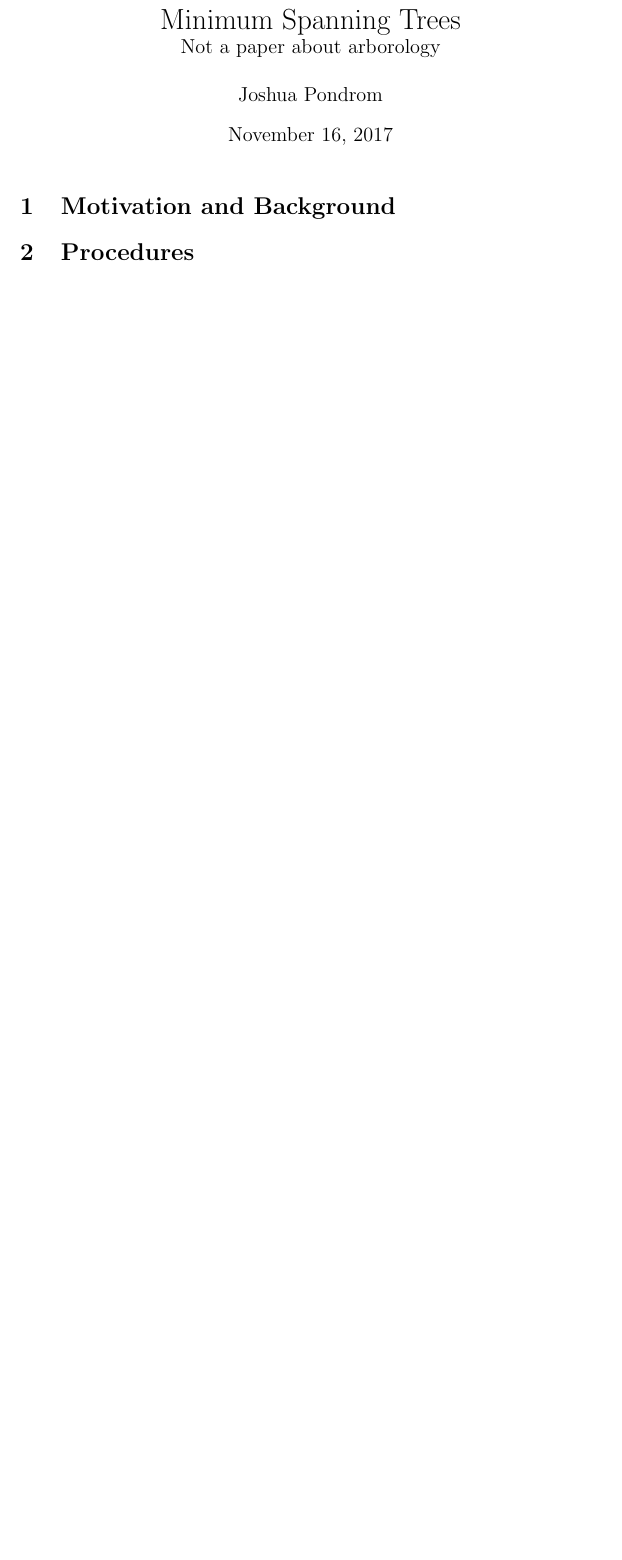
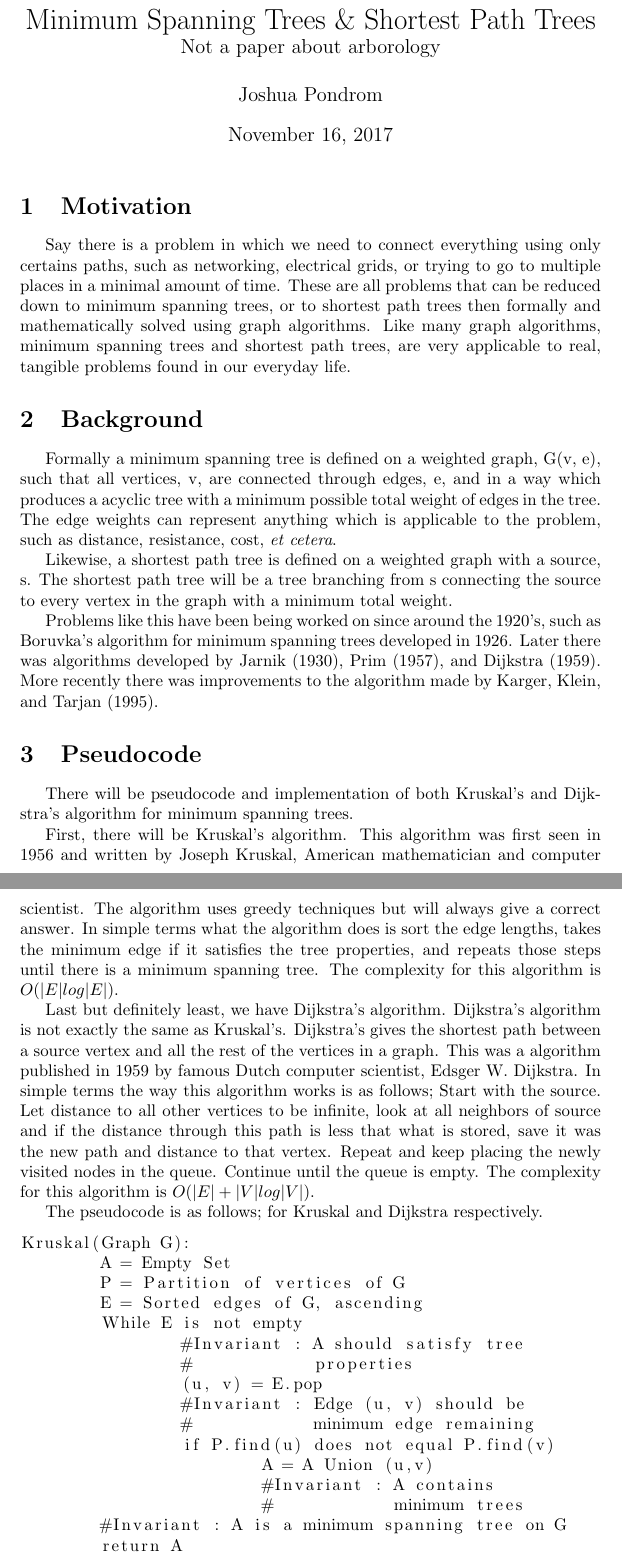
Before and after one commit to joshuapondrom/KruskalDijkstra-HW, a LaTeX document (knap.tex): part of the page before the commit and two parts of pages 1 and 2 of 3 after it, the two joined at a grey line, cut so that both start at the same text, the shorter picture padded with empty space. Compiled offline with pdfLaTeX.

Commit message:
Phase 1 changes

```diff
--- a/knap.tex
+++ b/knap.tex
@@ -4,10 +4,76 @@
 \usepackage{listings}
 
 \begin{document}
-\title{Minimum Spanning Trees\\\large Not a paper about arborology}
+\title{Minimum Spanning Trees \& Shortest Path Trees\\\large Not a paper about arborology}
 \author{Joshua Pondrom}
 \maketitle
 
-\section{Motivation and Background}
-\section{Procedures}
+\section{Motivation}
+Say there is a problem in which we need to connect everything using only
+certains paths, such as networking, electrical grids, or trying to go to
+multiple places in a minimal amount of time. These are all problems that
+can be reduced down to minimum spanning trees, or to shortest path
+trees then formally and
+mathematically solved using graph algorithms. Like many graph algorithms,
+minimum spanning trees and shortest path trees, are very applicable to
+real, tangible problems found in our everyday life.
+\section{Background}
+Formally a minimum spanning tree is defined on a weighted graph, G(v, e), such that
+all vertices, v, are connected through edges, e, and in a way which
+produces a acyclic tree with a minimum possible total weight of edges in
+the tree. The edge weights can represent anything which is applicable to
+the problem, such as distance, resistance, cost, \textit{et cetera}.
 
+Likewise, a shortest path tree is defined on a weighted graph with a source,
+s. The shortest path tree will be a tree branching from s connecting the
+source to every vertex in the graph with a minimum total weight.
+
+Problems like this have been being worked on since around the 1920's, such as
+Boruvka's algorithm for minimum spanning trees developed in 1926. Later there
+was algorithms developed by Jarnik (1930), Prim (1957), and Dijkstra (1959).
+More recently there was improvements to the algorithm made by Karger, Klein,
+and Tarjan (1995).
+\section{Pseudocode}
+There will be pseudocode and implementation of both Kruskal's and Dijkstra's
+algorithm for minimum spanning trees.
+
+First, there will be Kruskal's algorithm. This algorithm was first seen in
+1956 and written by Joseph Kruskal, American mathematician and computer
+scientist. The algorithm uses greedy techniques but will always give a
+correct answer. In simple terms what the algorithm does is sort the edge
+lengths, takes the minimum edge if it satisfies the tree properties, and
+repeats those steps until there is a minimum spanning tree. The complexity
+for this algorithm is $O(|E|log|E|)$.
+
+Last but definitely least, we have Dijkstra's algorithm. Dijkstra's algorithm
+is not exactly the same as Kruskal's. Dijkstra's gives the shortest path
+between a source vertex and all the rest of the vertices in a graph. This was
+a algorithm published in 1959 by famous Dutch computer scientist, Edsger W.
+Dijkstra. In simple terms the way this algorithm works is as follows; Start with
+the source. Let distance to all other vertices to be infinite, look at all
+neighbors of source and if the distance through this path is less that what is
+stored, save it was the new path and distance to that vertex. Repeat and keep
+placing the newly visited nodes in the queue. Continue until the queue is
+empty. The complexity for this algorithm is $O(|E| + |V|log|V|)$.
+
+
+
+The pseudocode is as follows; for Kruskal and Dijkstra respectively.
+\begin{lstlisting}
+Kruskal(Graph G):
+	A = Empty Set
+	P = Partition of vertices of G
+	E = Sorted edges of G, ascending
+	While E is not empty
+		#Invariant : A should satisfy tree
+		#            properties
+		(u, v) = E.pop
+		#Invariant : Edge (u, v) should be
+		#            minimum edge remaining
+		if P.find(u) does not equal P.find(v)
+			A = A Union (u,v)
+			#Invariant : A contains
+			#            minimum trees
+	#Invariant : A is a minimum spanning tree on G
+	return A
+\end{lstlisting}
```
Also changed, not shown: knap.pdf, knap.tex (42 more changed lines), 2 other files.
